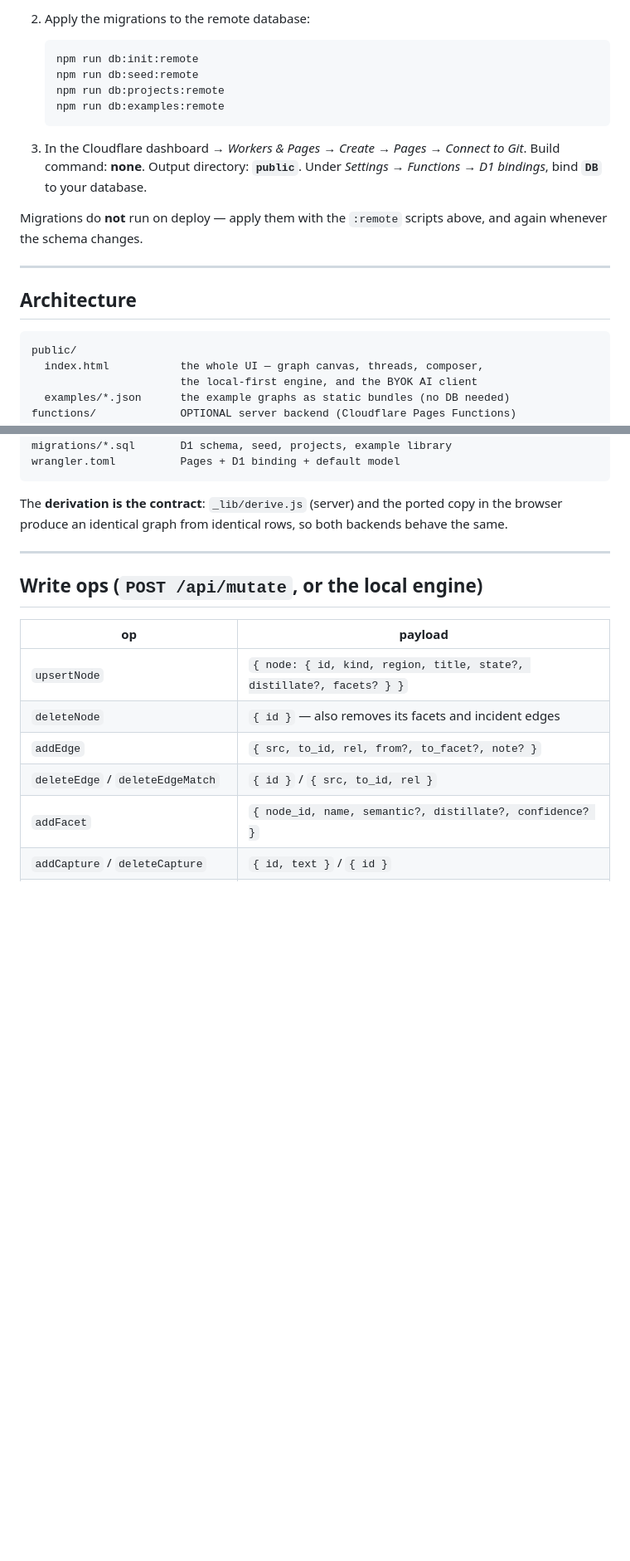
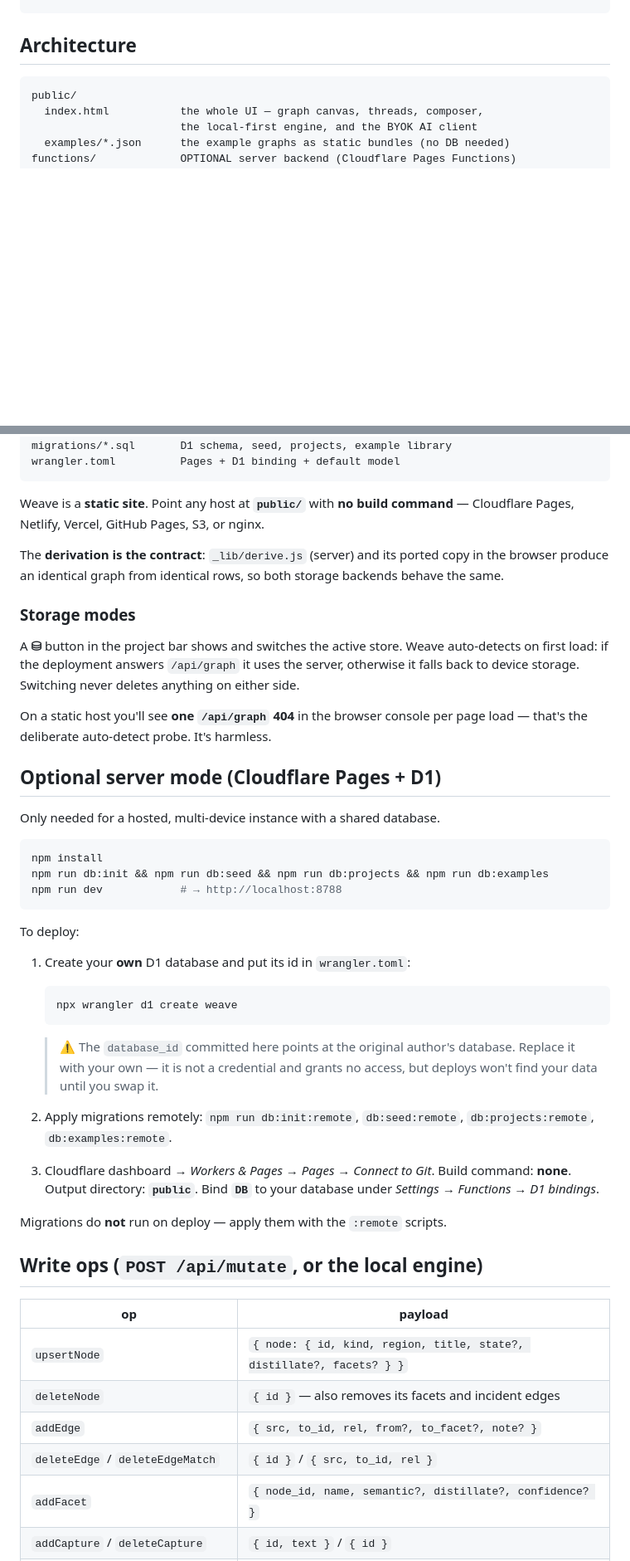
Before and after one commit to adhiet1810/weave-web, a Markdown page: README.md, 2 parts joined by grey strips. Shown at 83% size. Rendered like a GitHub page; blank space fills up the shorter version.

````diff
--- a/README.md
+++ b/README.md
@@ -139,20 +160,3 @@ Deploying by hand instead:
-2. Apply the migrations to the remote database:
-
-   ```bash
-   npm run db:init:remote
-   npm run db:seed:remote
-   npm run db:projects:remote
-   npm run db:examples:remote
-   ```
-
-3. In the Cloudflare dashboard → *Workers & Pages* → *Create* → *Pages* →
-   *Connect to Git*. Build command: **none**. Output directory: **`public`**.
-   Under *Settings → Functions → D1 bindings*, bind **`DB`** to your database.
-
-Migrations do **not** run on deploy — apply them with the `:remote` scripts above,
-and again whenever the schema changes.
-
----
 
 ## Architecture
 
@@ -173,11 +177,52 @@ migrations/*.sql       D1 schema, seed, projects, example library
 wrangler.toml          Pages + D1 binding + default model
 ```
 
-The **derivation is the contract**: `_lib/derive.js` (server) and the ported copy
-in the browser produce an identical graph from identical rows, so both backends
-behave the same.
+Weave is a **static site**. Point any host at **`public/`** with **no build
+command** — Cloudflare Pages, Netlify, Vercel, GitHub Pages, S3, or nginx.
 
----
+The **derivation is the contract**: `_lib/derive.js` (server) and its ported copy
+in the browser produce an identical graph from identical rows, so both storage
+backends behave the same.
+
+### Storage modes
+
+A **⛁** button in the project bar shows and switches the active store. Weave
+auto-detects on first load: if the deployment answers `/api/graph` it uses the
+server, otherwise it falls back to device storage. Switching never deletes
+anything on either side.
+
+On a static host you'll see **one `/api/graph` 404** in the browser console per
+page load — that's the deliberate auto-detect probe. It's harmless.
+
+## Optional server mode (Cloudflare Pages + D1)
+
+Only needed for a hosted, multi-device instance with a shared database.
+
+```bash
+npm install
+npm run db:init && npm run db:seed && npm run db:projects && npm run db:examples
+npm run dev            # → http://localhost:8788
+```
+
+To deploy:
+
+1. Create your **own** D1 database and put its id in `wrangler.toml`:
+
+   ```bash
+   npx wrangler d1 create weave
+   ```
+
+   > ⚠️ The `database_id` committed here points at the original author's
+   > database. Replace it with your own — it is not a credential and grants no
+   > access, but deploys won't find your data until you swap it.
+
+2. Apply migrations remotely: `npm run db:init:remote`, `db:seed:remote`,
+   `db:projects:remote`, `db:examples:remote`.
+3. Cloudflare dashboard → *Workers & Pages* → *Pages* → *Connect to Git*. Build
+   command: **none**. Output directory: **`public`**. Bind **`DB`** to your
+   database under *Settings → Functions → D1 bindings*.
+
+Migrations do **not** run on deploy — apply them with the `:remote` scripts.
 
 ## Write ops (`POST /api/mutate`, or the local engine)
 
````
Also changed, not shown: other parts of README.md (+138 -119 lines).
